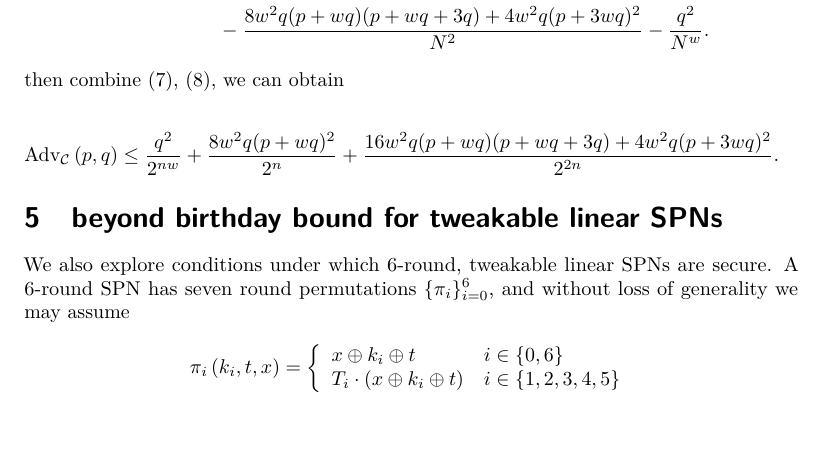
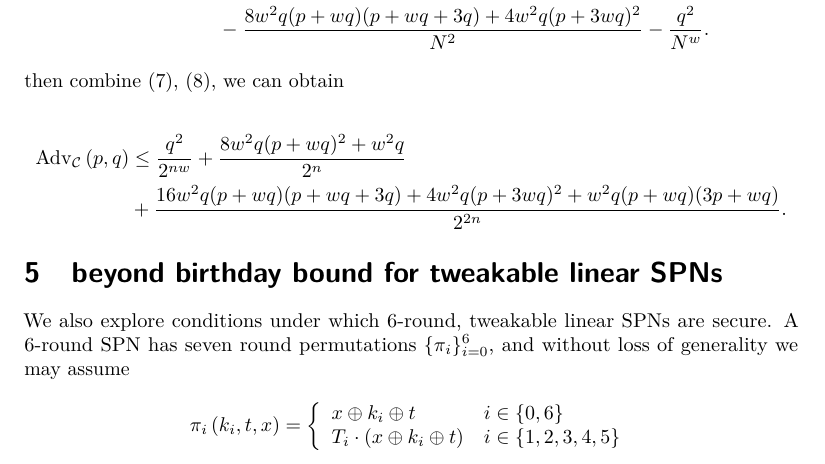
Before and after one commit to yuan12345679/BBB-linear-SPNs, a LaTeX document (BB-linear-SPN.tex, which reads chapters/ch4-4-round-proof.tex): part of page 16 of 22, cut so that both start at the same text, the shorter picture padded with empty space. Compiled offline with pdfLaTeX.

Commit message:
Update ch4-4-round-proof.tex

```diff
--- a/chapters/ch4-4-round-proof.tex
+++ b/chapters/ch4-4-round-proof.tex
@@ -474,6 +475,7 @@ $$
 
 $$
 \begin{aligned}
-\operatorname{Adv}_{\mathcal{C}}\left(p, q\right) &\leq \frac{q^2}{2^{n w}} + \frac{8 w^2 q(p+wq)^2}{2^n}+ \frac{16 w^2 q(p+w q)(p+w q +3 q)+4 w^2 q(p+3 wq)^2}{2^{2 n}}.
+\operatorname{Adv}_{\mathcal{C}}\left(p, q\right) &\leq \frac{q^2}{2^{n w}} + \frac{8 w^2 q(p+wq)^2+w^2 q}{2^n}\\
+&+ \frac{16 w^2 q(p+w q)(p+w q +3 q)+4 w^2 q(p+3 wq)^2+ w^2q(p+w q)(3p+w q)}{2^{2 n}}.
 \end{aligned}
 $$
```
Also changed, not shown: chapters/ch4-4-round-proof.tex (3 more changed lines).
